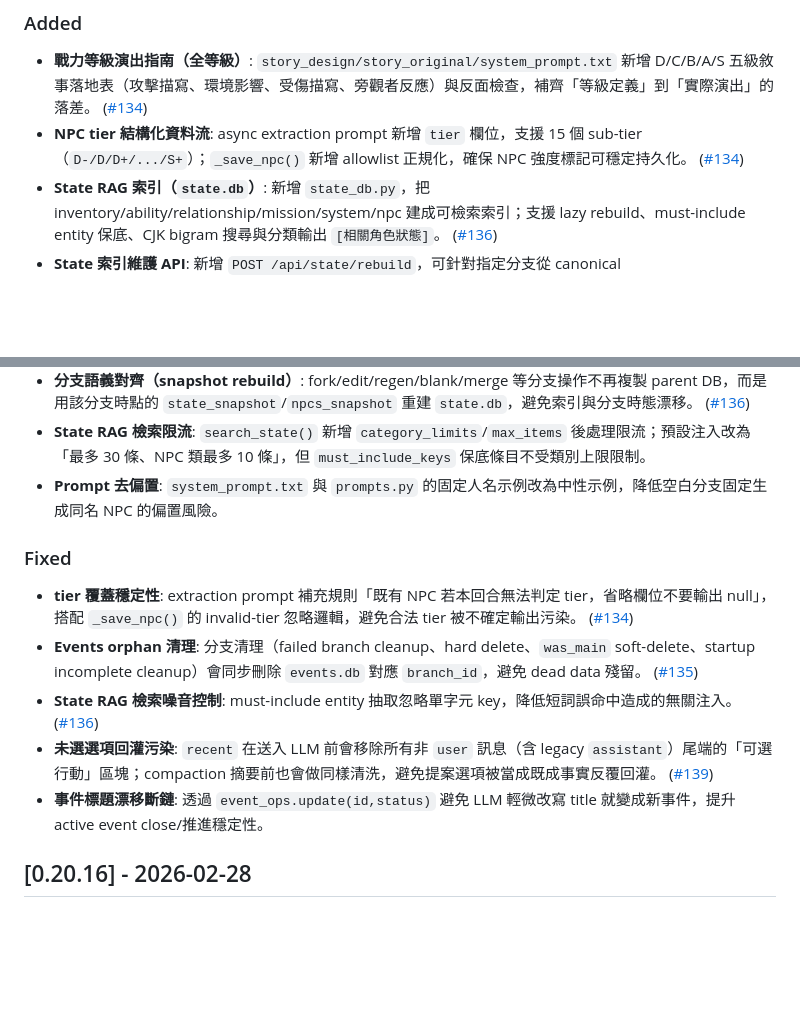
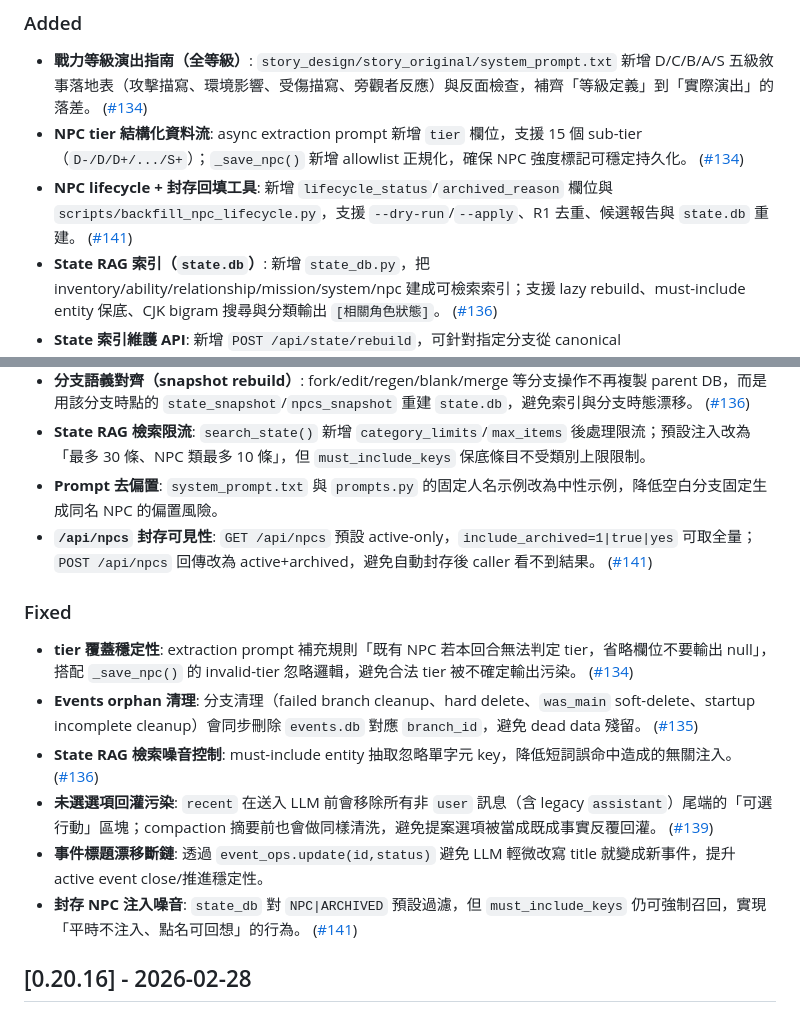
Before and after one commit to lainn9527/agent-story, a Markdown page: CHANGELOG.md, 2 parts joined by grey strips. Drawn GitHub-style; blank space fills up the shorter version.

Commit message:
Update changelog and runbook for NPC lifecycle rollout

```diff
--- a/CHANGELOG.md
+++ b/CHANGELOG.md
@@ -10,6 +10,7 @@ versioning follows [Semantic Versioning](https://semver.org/spec/v2.0.0.html).
 ### Added
 - **戰力等級演出指南（全等級）**: `story_design/story_original/system_prompt.txt` 新增 D/C/B/A/S 五級敘事落地表（攻擊描寫、環境影響、受傷描寫、旁觀者反應）與反面檢查，補齊「等級定義」到「實際演出」的落差。 ([#134])
 - **NPC tier 結構化資料流**: async extraction prompt 新增 `tier` 欄位，支援 15 個 sub-tier（`D-/D/D+/.../S+`）；`_save_npc()` 新增 allowlist 正規化，確保 NPC 強度標記可穩定持久化。 ([#134])
+- **NPC lifecycle + 封存回填工具**: 新增 `lifecycle_status`/`archived_reason` 欄位與 `scripts/backfill_npc_lifecycle.py`，支援 `--dry-run`/`--apply`、R1 去重、候選報告與 `state.db` 重建。 ([#141])
 - **State RAG 索引（`state.db`）**: 新增 `state_db.py`，把 inventory/ability/relationship/mission/system/npc 建成可檢索索引；支援 lazy rebuild、must-include entity 保底、CJK bigram 搜尋與分類輸出 `[相關角色狀態]`。 ([#136])
 - **State 索引維護 API**: 新增 `POST /api/state/rebuild`，可針對指定分支從 canonical `character_state.json` + `npcs.json` 強制重建 `state.db` 並回傳 summary。 ([#136])
 - **Extraction ops 契約（event/state）**: `_extract_tags_async()` 新增 `event_ops`（id-driven update/create）與 `state_ops`（set/delta/map_upsert/map_remove/list_add/list_remove）優先路徑，並保留 legacy `events` / `state` fallback 相容。
@@ -22,6 +23,7 @@ versioning follows [Semantic Versioning](https://semver.org/spec/v2.0.0.html).
 - **分支語義對齊（snapshot rebuild）**: fork/edit/regen/blank/merge 等分支操作不再複製 parent DB，而是用該分支時點的 `state_snapshot`/`npcs_snapshot` 重建 `state.db`，避免索引與分支時態漂移。 ([#136])
 - **State RAG 檢索限流**: `search_state()` 新增 `category_limits`/`max_items` 後處理限流；預設注入改為「最多 30 條、NPC 類最多 10 條」，但 `must_include_keys` 保底條目不受類別上限限制。
 - **Prompt 去偏置**: `system_prompt.txt` 與 `prompts.py` 的固定人名示例改為中性示例，降低空白分支固定生成同名 NPC 的偏置風險。
+- **`/api/npcs` 封存可見性**: `GET /api/npcs` 預設 active-only，`include_archived=1|true|yes` 可取全量；`POST /api/npcs` 回傳改為 active+archived，避免自動封存後 caller 看不到結果。 ([#141])
 
 ### Fixed
 - **tier 覆蓋穩定性**: extraction prompt 補充規則「既有 NPC 若本回合無法判定 tier，省略欄位不要輸出 null」，搭配 `_save_npc()` 的 invalid-tier 忽略邏輯，避免合法 tier 被不確定輸出污染。 ([#134])
@@ -29,6 +31,7 @@ versioning follows [Semantic Versioning](https://semver.org/spec/v2.0.0.html).
 - **State RAG 檢索噪音控制**: must-include entity 抽取忽略單字元 key，降低短詞誤命中造成的無關注入。 ([#136])
 - **未選選項回灌污染**: `recent` 在送入 LLM 前會移除所有非 `user` 訊息（含 legacy `assistant`）尾端的「可選行動」區塊；compaction 摘要前也會做同樣清洗，避免提案選項被當成既成事實反覆回灌。 ([#139])
 - **事件標題漂移斷鏈**: 透過 `event_ops.update(id,status)` 避免 LLM 輕微改寫 title 就變成新事件，提升 active event close/推進穩定性。
+- **封存 NPC 注入噪音**: `state_db` 對 `NPC|ARCHIVED` 預設過濾，但 `must_include_keys` 仍可強制召回，實現「平時不注入、點名可回想」的行為。 ([#141])
 
 ## [0.20.16] - 2026-02-28
 
```
Also changed, not shown: other parts of CHANGELOG.md (+1 -0 lines), doc/development.md (+1 -0 lines).
